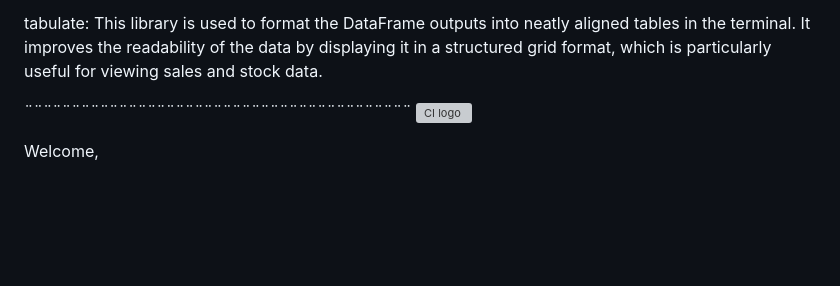
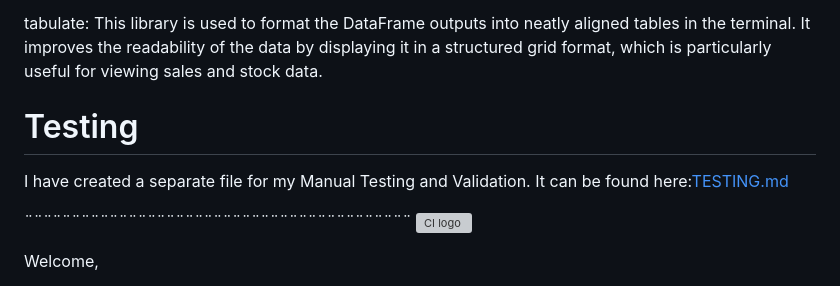
Before and after one commit to Tenda-M/Baker-s_Heart-, a Markdown page: README.md, the part around the change. GitHub-like rendering; blank space fills up the shorter version; grey boxes are pictures that could not be loaded.

Commit message:
Add testing section and file

```diff
--- a/README.md
+++ b/README.md
@@ -386,7 +386,8 @@ pandas: Pandas is a powerful data manipulation library that is used to convert d
 
 tabulate: This library is used to format the DataFrame outputs into neatly aligned tables in the terminal. It improves the readability of the data by displaying it in a structured grid format, which is particularly useful for viewing sales and stock data.
 
-
+# Testing
+I have created a separate file for my Manual Testing and Validation. It can be found here:[TESTING.md](/TESTING.md)
 
 
 
```
Also changed, not shown: TESTING.md (added, +100 -0 lines).
